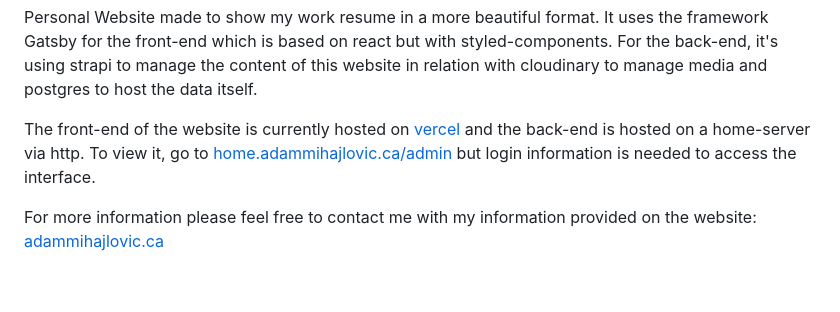
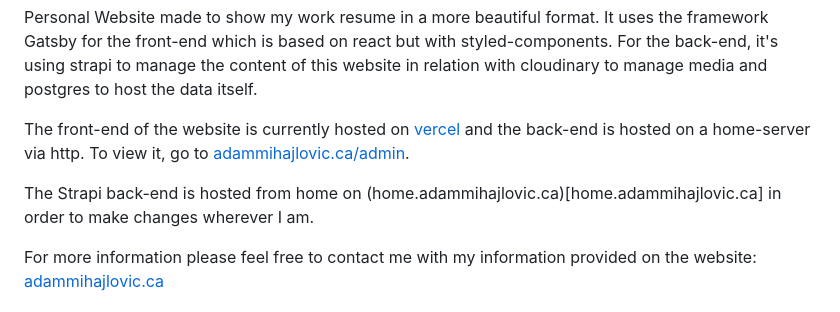
Before and after one commit to Funnyadd/personnal-website, a Markdown page: README.md, the part around the change. Rendered like a GitHub page; blank space fills up the shorter version.

```diff
--- a/README.md
+++ b/README.md
@@ -9,7 +9,9 @@
 
 Personal Website made to show my work resume in a more beautiful format. It uses the framework Gatsby for the front-end which is based on react but with styled-components. For the back-end, it's using strapi to manage the content of this website in relation with cloudinary to manage media and postgres to host the data itself.
 
-The front-end of the website is currently hosted on [vercel](https://vercel.com/docs) and the back-end is hosted on a home-server via http. To view it, go to [home.adammihajlovic.ca/admin](home.adammihajlovic.ca/admin) but login information is needed to access the interface.
+The front-end of the website is currently hosted on [vercel](https://vercel.com/docs) and the back-end is hosted on a home-server via http. To view it, go to [adammihajlovic.ca/admin](adammihajlovic.ca/admin).
+
+The Strapi back-end is hosted from home on (home.adammihajlovic.ca)[home.adammihajlovic.ca] in order to make changes wherever I am.
 
 For more information please feel free to contact me with my information provided on the website: [adammihajlovic.ca](adammihajlovic.ca)
 
```
